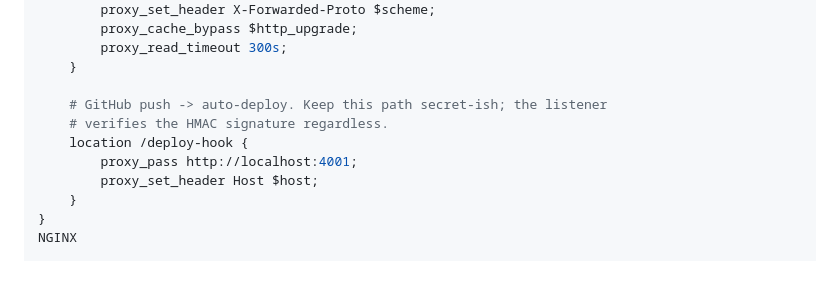
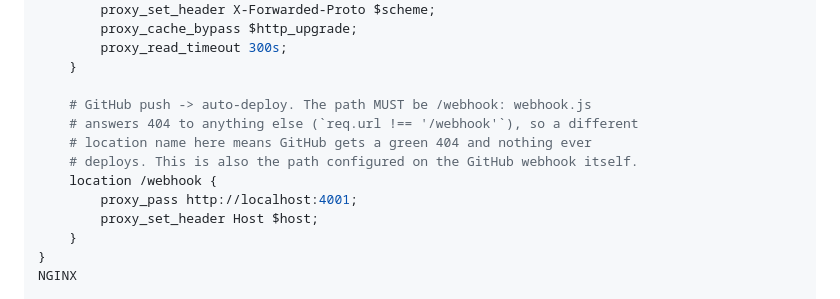
Before and after one commit to CristianVamanu/rork-warfare-fitness, a Markdown page: MIGRATION.md, the part around the change. GitHub-like rendering; blank space fills up the shorter version.

Commit message:
Correct the webhook path in MIGRATION.md
The runbook documented the nginx location as /deploy-hook. Production
uses /webhook, and webhook.js answers 404 to anything else — it checks
`req.url !== '/webhook'` explicitly. Rebuilding on a new server from this
document would have produced a listener that GitHub reaches, gets a
response from, and never triggers: a green tick in Recent Deliveries with
nothing deploying, which is among the harder failures to spot.

Noted at the location block so the path is not "tidied" later.

Co-Authored-By: Claude Opus 5 <noreply@anthropic.com>
Claude-Session: https://claude.ai/code/session_014Xmm6a1V85rTLyXYfDJ2dw

```diff
--- a/MIGRATION.md
+++ b/MIGRATION.md
@@ -235,9 +235,11 @@ server {
         proxy_read_timeout 300s;
     }
 
-    # GitHub push -> auto-deploy. Keep this path secret-ish; the listener
-    # verifies the HMAC signature regardless.
-    location /deploy-hook {
+    # GitHub push -> auto-deploy. The path MUST be /webhook: webhook.js
+    # answers 404 to anything else (`req.url !== '/webhook'`), so a different
+    # location name here means GitHub gets a green 404 and nothing ever
+    # deploys. This is also the path configured on the GitHub webhook itself.
+    location /webhook {
         proxy_pass http://localhost:4001;
         proxy_set_header Host $host;
     }
```
